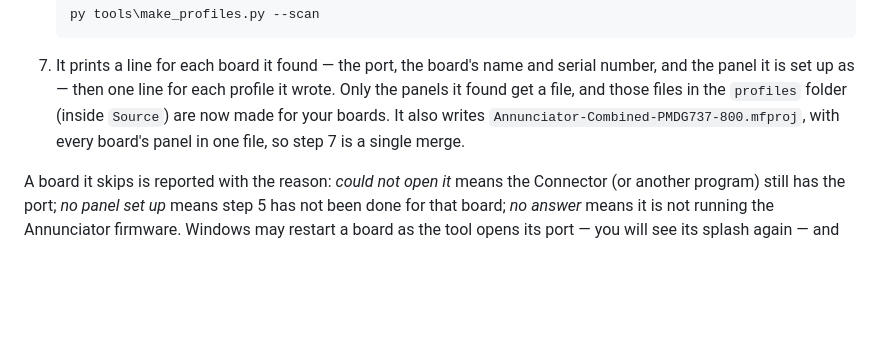
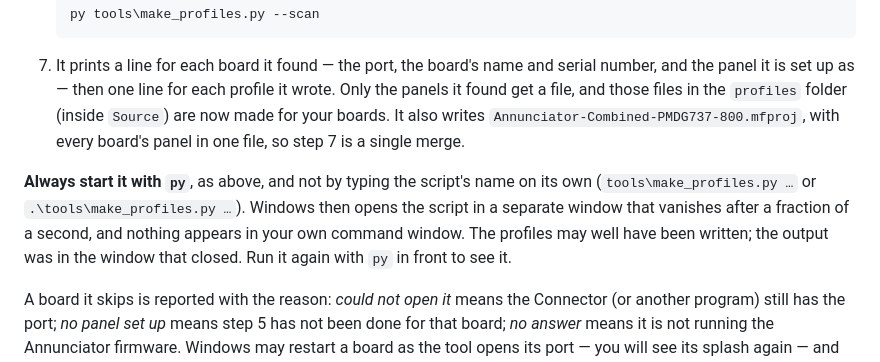
Before and after one commit to ChrisCarde/mobiflight-737-annunciators, a Markdown page: README.md, the part around the change. Rendered like a GitHub page; blank space fills up the shorter version.

Commit message:
README: say to start make_profiles.py with py, and what happens if not
Typing the script's name alone makes Windows run it through the file association in a
separate console that closes at once, so nothing appears where the person typed it.

Co-Authored-By: Claude Sonnet 5.5 <noreply@anthropic.com>

```diff
--- a/README.md
+++ b/README.md
@@ -265,6 +265,12 @@ for those boards.
    `Annunciator-Combined-PMDG737-800.mfproj`, with every board's panel in one file, so step 7
    is a single merge.
 
+**Always start it with `py`**, as above, and not by typing the script's name on its own
+(`tools\make_profiles.py …` or `.\tools\make_profiles.py …`). Windows then opens the script in a
+separate window that vanishes after a fraction of a second, and nothing appears in your own
+command window. The profiles may well have been written; the output was in the window that
+closed. Run it again with `py` in front to see it.
+
 A board it skips is reported with the reason: *could not open it* means the Connector (or
 another program) still has the port; *no panel set up* means step 5 has not been done for that
 board; *no answer* means it is not running the Annunciator firmware. Windows may restart a board
```
